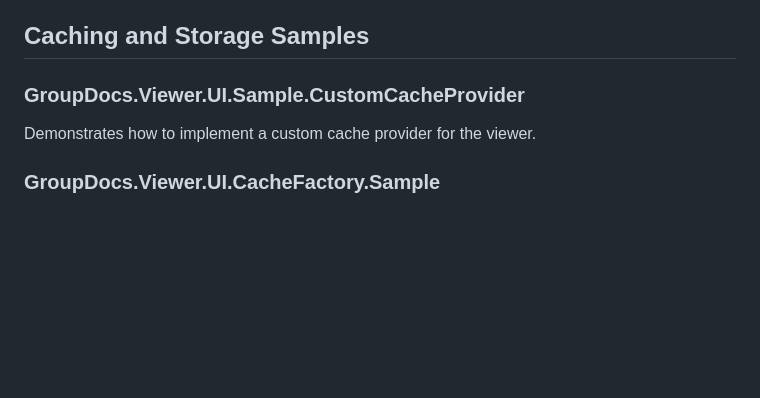
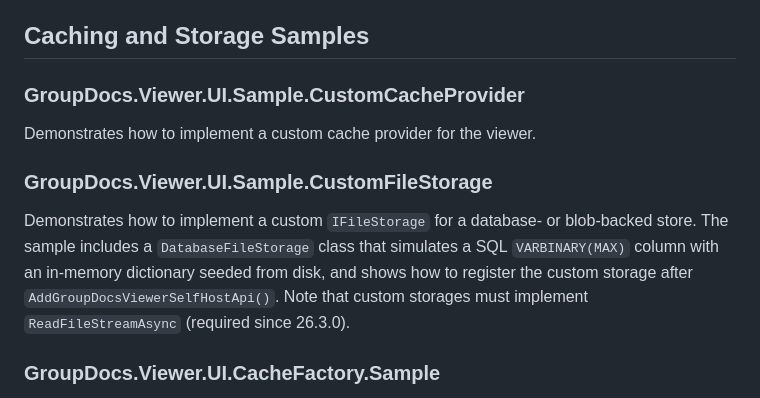
Before and after one commit to groupdocs-viewer/GroupDocs.Viewer-for-.NET-UI, a Markdown page: samples/README.md, the part around one of its changes. Drawn GitHub-style; blank space fills up the shorter version.

```diff
--- a/samples/README.md
+++ b/samples/README.md
@@ -56,6 +74,10 @@ Shows how to integrate the viewer with GroupDocs Cloud API. This sample requires
 
 Demonstrates how to implement a custom cache provider for the viewer.
 
+### GroupDocs.Viewer.UI.Sample.CustomFileStorage
+
+Demonstrates how to implement a custom `IFileStorage` for a database- or blob-backed store. The sample includes a `DatabaseFileStorage` class that simulates a SQL `VARBINARY(MAX)` column with an in-memory dictionary seeded from disk, and shows how to register the custom storage after `AddGroupDocsViewerSelfHostApi()`. Note that custom storages must implement `ReadFileStreamAsync` (required since 26.3.0).
+
 ### GroupDocs.Viewer.UI.CacheFactory.Sample
 
 This example demonstrates how to pre-generate cache before the file is opened using UI. It shows how to implement background processing of documents to improve user experience.
```
Also changed, not shown: other parts of samples/README.md (+19 -1 lines).
